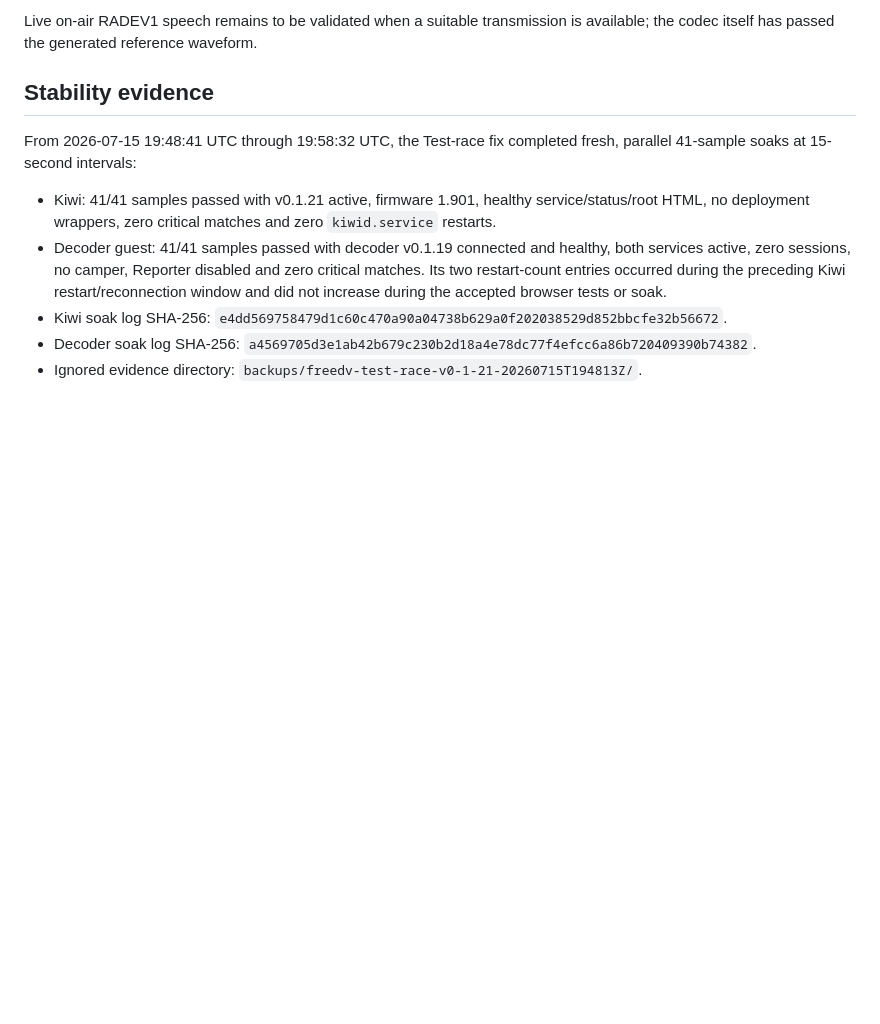
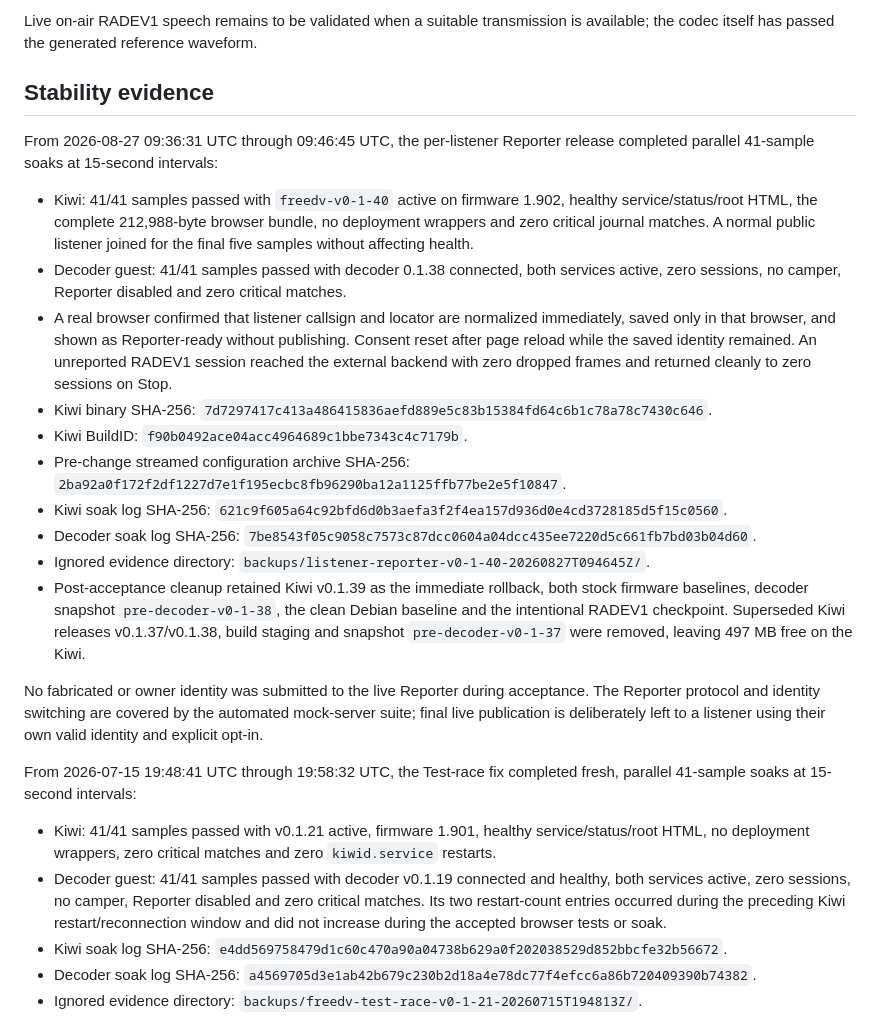
Before and after one commit to smegoff/kiwisdr-freedv-extension, a Markdown page: docs/deployment-status.md, the part around the change. Drawn GitHub-style; blank space fills up the shorter version.

Commit message:
Record listener identity deployment acceptance

```diff
--- a/docs/deployment-status.md
+++ b/docs/deployment-status.md
@@ -1110,6 +1110,43 @@ is available; the codec itself has passed the generated reference waveform.
 
 ## Stability evidence
 
+From 2026-08-27 09:36:31 UTC through 09:46:45 UTC, the per-listener Reporter
+release completed parallel 41-sample soaks at 15-second intervals:
+
+- Kiwi: 41/41 samples passed with `freedv-v0-1-40` active on firmware 1.902,
+  healthy service/status/root HTML, the complete 212,988-byte browser bundle,
+  no deployment wrappers and zero critical journal matches. A normal public
+  listener joined for the final five samples without affecting health.
+- Decoder guest: 41/41 samples passed with decoder 0.1.38 connected, both
+  services active, zero sessions, no camper, Reporter disabled and zero
+  critical matches.
+- A real browser confirmed that listener callsign and locator are normalized
+  immediately, saved only in that browser, and shown as Reporter-ready without
+  publishing. Consent reset after page reload while the saved identity
+  remained. An unreported RADEV1 session reached the external backend with
+  zero dropped frames and returned cleanly to zero sessions on Stop.
+- Kiwi binary SHA-256:
+  `7d7297417c413a486415836aefd889e5c83b15384fd64c6b1c78a78c7430c646`.
+- Kiwi BuildID: `f90b0492ace04acc4964689c1bbe7343c4c7179b`.
+- Pre-change streamed configuration archive SHA-256:
+  `2ba92a0f172f2df1227d7e1f195ecbc8fb96290ba12a1125ffb77be2e5f10847`.
+- Kiwi soak log SHA-256:
+  `621c9f605a64c92bfd6d0b3aefa3f2f4ea157d936d0e4cd3728185d5f15c0560`.
+- Decoder soak log SHA-256:
+  `7be8543f05c9058c7573c87dcc0604a04dcc435ee7220d5c661fb7bd03b04d60`.
+- Ignored evidence directory:
+  `backups/listener-reporter-v0-1-40-20260827T094645Z/`.
+- Post-acceptance cleanup retained Kiwi v0.1.39 as the immediate rollback,
+  both stock firmware baselines, decoder snapshot `pre-decoder-v0-1-38`, the
+  clean Debian baseline and the intentional RADEV1 checkpoint. Superseded Kiwi
+  releases v0.1.37/v0.1.38, build staging and snapshot
+  `pre-decoder-v0-1-37` were removed, leaving 497 MB free on the Kiwi.
+
+No fabricated or owner identity was submitted to the live Reporter during
+acceptance. The Reporter protocol and identity switching are covered by the
+automated mock-server suite; final live publication is deliberately left to a
+listener using their own valid identity and explicit opt-in.
+
 From 2026-07-15 19:48:41 UTC through 19:58:32 UTC, the Test-race fix completed
 fresh, parallel 41-sample soaks at 15-second intervals:
 
```
